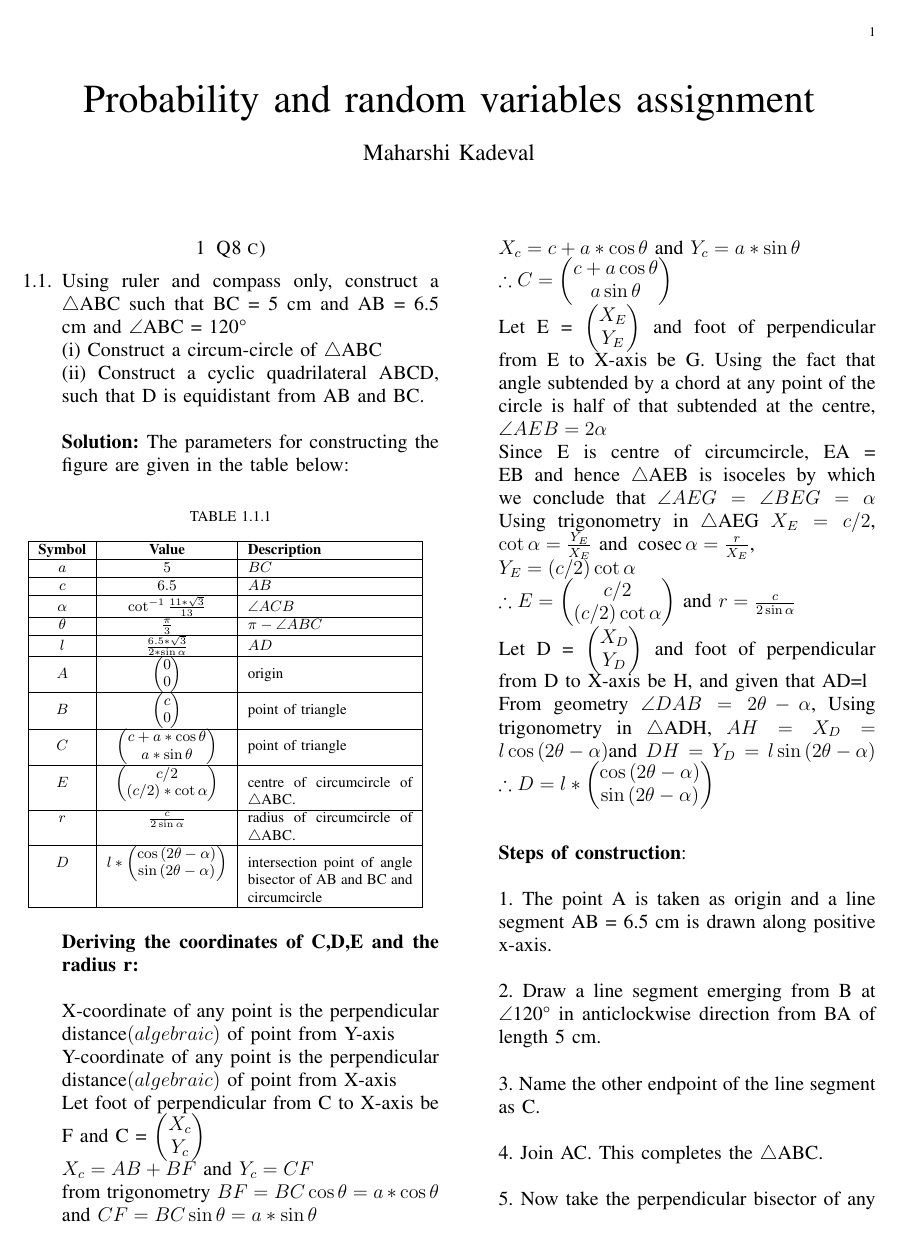
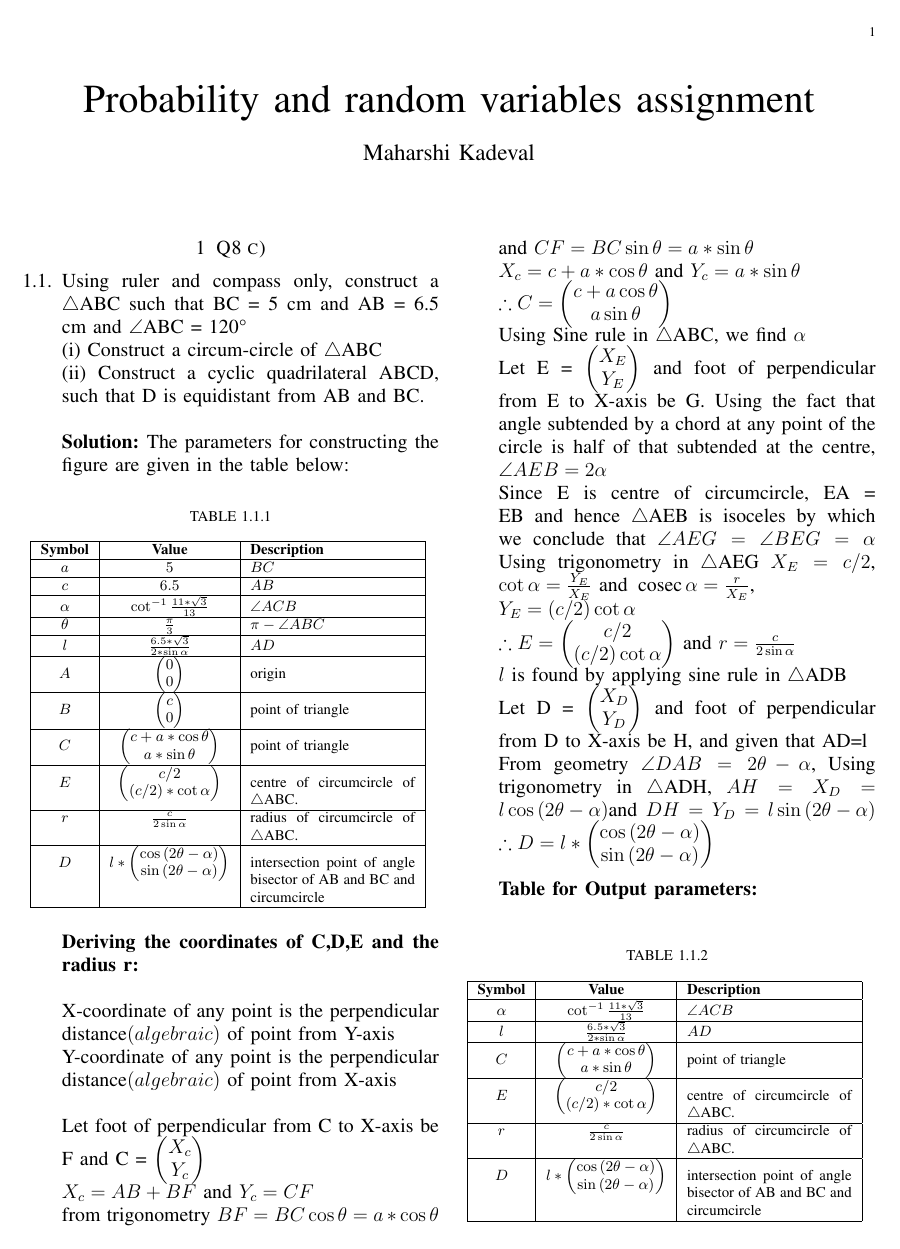
Before and after one commit to iitmaharshi/ai1110-assignments, a LaTeX problem sheet (Assignment 1/main.tex): page 1 of 2. Compiled offline with pdfLaTeX.

Commit message:
Add files via upload

```diff
--- a/Assignment 1/main.tex
+++ b/Assignment 1/main.tex
@@ -191,18 +191,19 @@ and AB = 6.5 cm and $\angle$ABC = 120°\\
 \centering
 \caption{}
 \input{tables/table_1.tex}
-\label{TABLE}
 \end{table}
 
 \textbf{Deriving the coordinates of C,D,E and the radius r:}\\
 
 X-coordinate of any point is the perpendicular distance\brak{algebraic} of point from Y-axis\\
 Y-coordinate of any point is the perpendicular distance\brak{algebraic} of point from X-axis\\
+
 Let foot of perpendicular from C to X-axis be F and C = \myvec{X_c \\ Y_c}\\
 $X_c=AB+BF$ and $Y_c = CF$\\
 from trigonometry $BF = BC\cos \theta = a*\cos \theta$ and $CF = BC\sin \theta = a*\sin \theta$ \\
 $X_c = c + a*\cos \theta$ and $Y_c = a*\sin \theta$ \\
 $\therefore C = \myvec{c + a\cos \theta \\ a\sin \theta} $\\
+Using Sine rule in $\bigtriangleup$ABC, we find $\alpha$\\
 Let E = \myvec{X_E \\ Y_E} and foot of perpendicular from E to X-axis be G.
 Using the fact that angle subtended by a chord at any point of the circle is half of that subtended at the centre,
 $\angle AEB = 2\alpha$ \\
@@ -211,6 +212,7 @@ Using trigonometry in $\bigtriangleup$AEG
 $X_E=c/2$, $\cot \alpha = \frac{Y_E}{X_E}$ and $\cosec \alpha = \frac{r}{X_E}$, \\
 $Y_E=\brak{c/2}\cot \alpha $\\
 $\therefore E = \myvec{c/2 \\ \brak{c/2}\cot \alpha} $ and $r=\frac{c}{2\sin \alpha} $\\
+$l$ is found by applying sine rule in $\bigtriangleup$ADB\\
 Let D = \myvec{X_D \\ Y_D} and foot of perpendicular from D to X-axis be H,
 and given that AD=l\\
 From geometry $\angle DAB = 2\theta-\alpha$,
@@ -218,7 +220,13 @@ Using trigonometry in $\bigtriangleup$ADH,
 $AH=X_D=l\cos \brak{2\theta-\alpha}$and $DH=Y_D=l\sin \brak{2\theta-\alpha}$
 $\therefore D = l*\myvec{\cos \brak{2\theta-\alpha} \\ \sin \brak{2\theta-\alpha}} $\\
 \\
-\\
+\textbf{Table for Output parameters:}
+\begin{table}[h]
+\centering
+\caption{}
+\input{tables/table_2.tex}
+\end{table}
+
 \textbf{Steps of construction}:\\
 
 1. The point A is taken as origin and a line segment AB = 6.5 cm is drawn along positive x-axis.\\
```
Also changed, not shown: Assignment 1/main.pdf, Assignment 1/main.tex (1 more changed lines).
